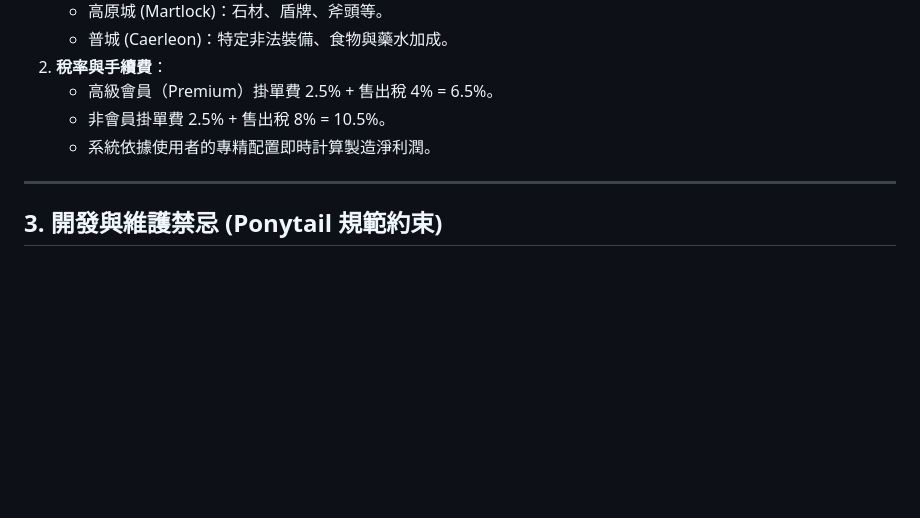
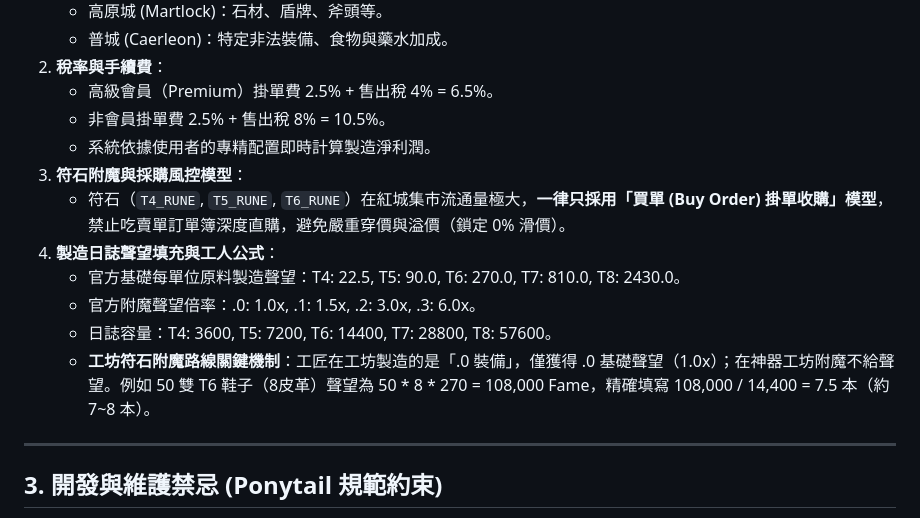
Before and after one commit to zeda0104/albion-blackmarket-radar, a Markdown page: MEMORY.md, the part around the change. Drawn GitHub-style; blank space fills up the shorter version.

Commit message:
docs: 更新符石買單掛單規範與日誌工坊聲望填充機制

```diff
--- a/MEMORY.md
+++ b/MEMORY.md
@@ -46,6 +46,13 @@
    - 高級會員（Premium）掛單費 2.5% + 售出稅 4% = 6.5%。
    - 非會員掛單費 2.5% + 售出稅 8% = 10.5%。
    - 系統依據使用者的專精配置即時計算製造淨利潤。
+3. **符石附魔與採購風控模型**：
+   - 符石（`T4_RUNE`, `T5_RUNE`, `T6_RUNE`）在紅城集市流通量極大，**一律只採用「買單 (Buy Order) 掛單收購」模型**，禁止吃賣單訂單簿深度直購，避免嚴重穿價與溢價（鎖定 0% 滑價）。
+4. **製造日誌聲望填充與工人公式**：
+   - 官方基礎每單位原料製造聲望：T4: 22.5, T5: 90.0, T6: 270.0, T7: 810.0, T8: 2430.0。
+   - 官方附魔聲望倍率：.0: 1.0x, .1: 1.5x, .2: 3.0x, .3: 6.0x。
+   - 日誌容量：T4: 3600, T5: 7200, T6: 14400, T7: 28800, T8: 57600。
+   - **工坊符石附魔路線關鍵機制**：工匠在工坊製造的是「.0 裝備」，僅獲得 .0 基礎聲望（1.0x）；在神器工坊附魔不給聲望。例如 50 雙 T6 鞋子（8皮革）聲望為 50 * 8 * 270 = 108,000 Fame，精確填寫 108,000 / 14,400 = 7.5 本（約 7~8 本）。
 
 ---
 
```
